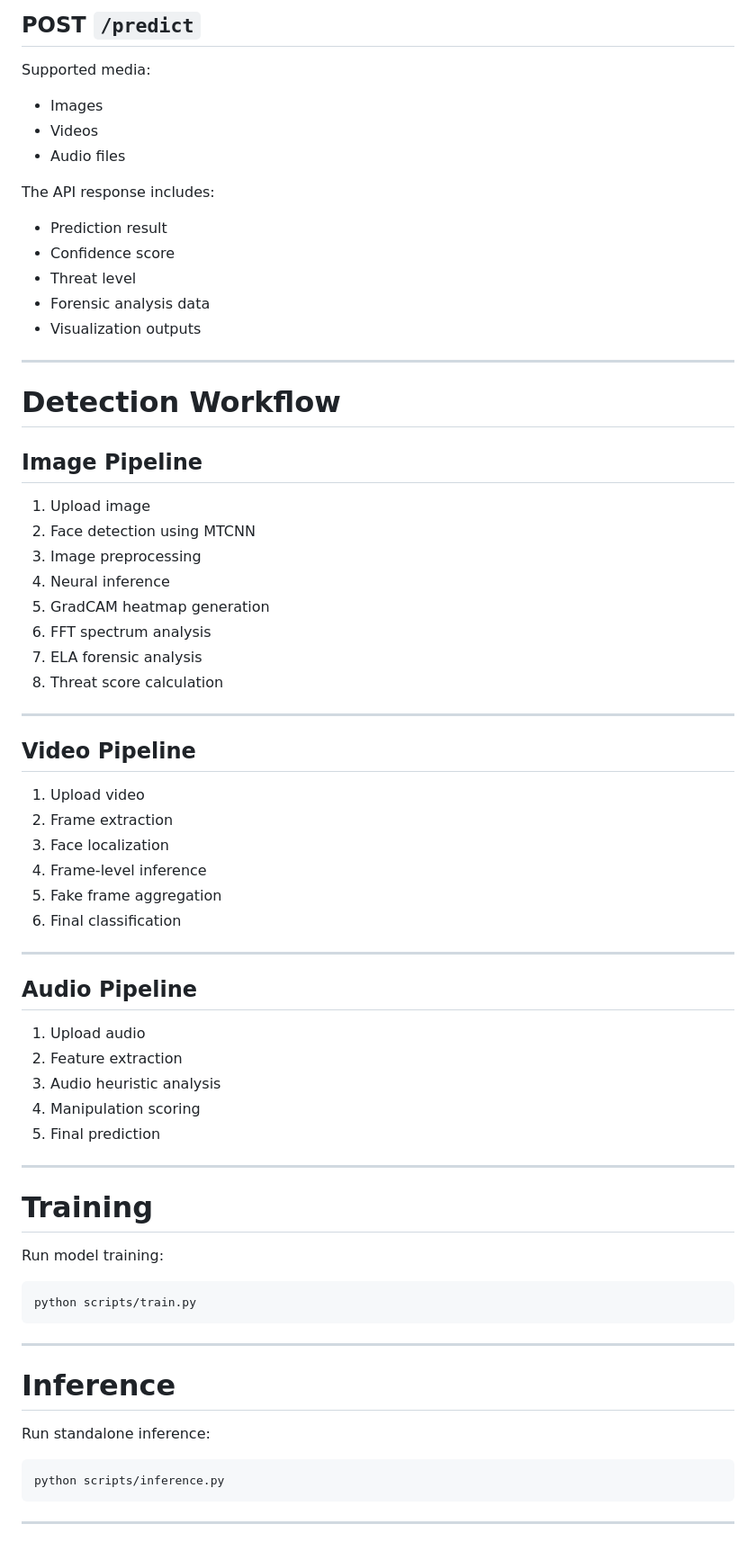
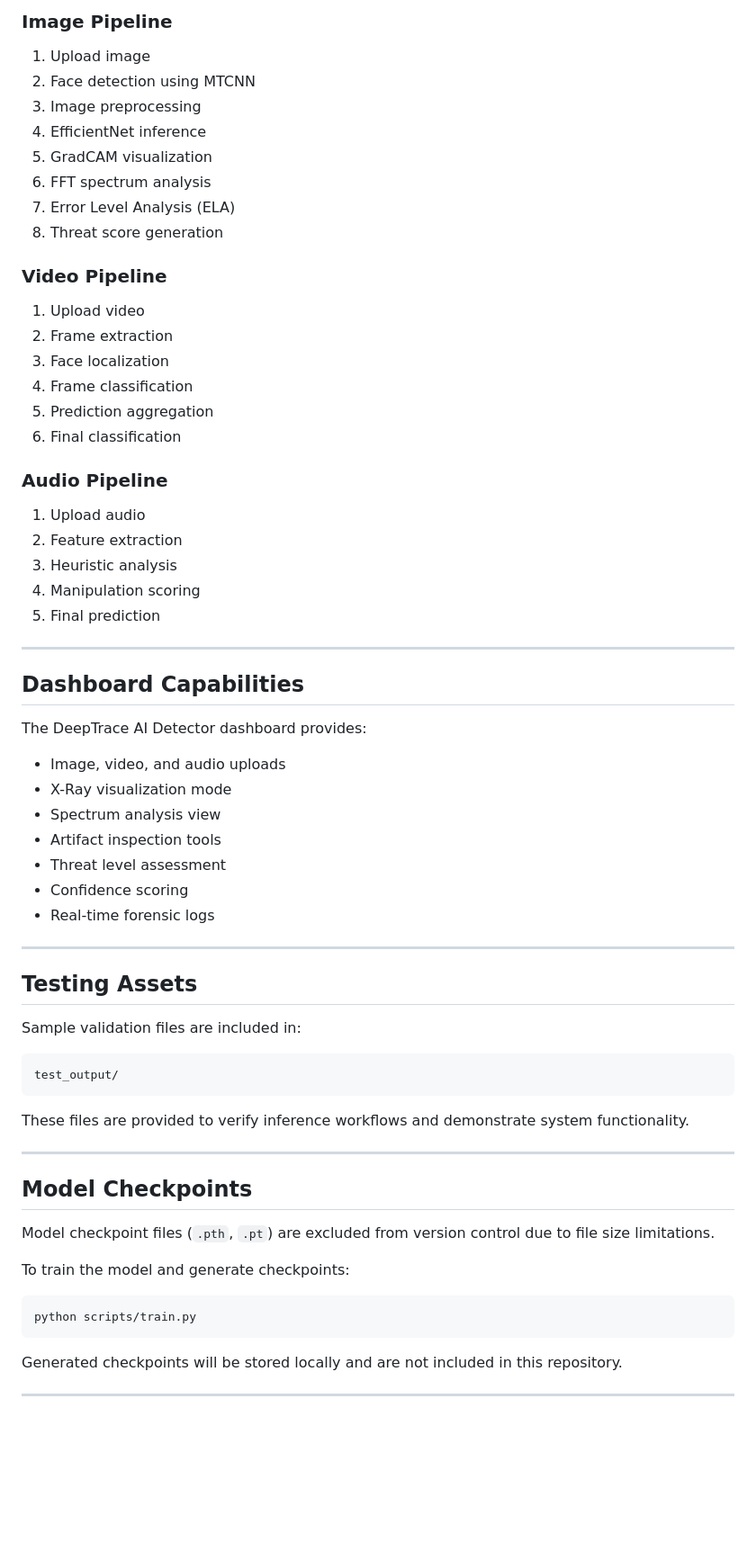
Before and after one commit to Satyam1245/deeptrace-ai-detector, a Markdown page: README.md, the part around one of its changes. Shown at 90% size. Drawn GitHub-style; blank space fills up the shorter version.

````diff
--- a/README.md
+++ b/README.md
@@ -230,70 +189,71 @@ http://127.0.0.1:8000
 
-## POST `/predict`
+### Image Pipeline
 
-Supported media:
-- Images
-- Videos
-- Audio files
-
-The API response includes:
-- Prediction result
-- Confidence score
-- Threat level
-- Forensic analysis data
-- Visualization outputs
-
----
-
-# Detection Workflow
-
-## Image Pipeline
 1. Upload image
 2. Face detection using MTCNN
 3. Image preprocessing
-4. Neural inference
-5. GradCAM heatmap generation
+4. EfficientNet inference
+5. GradCAM visualization
 6. FFT spectrum analysis
-7. ELA forensic analysis
-8. Threat score calculation
+7. Error Level Analysis (ELA)
+8. Threat score generation
 
----
+### Video Pipeline
 
-## Video Pipeline
 1. Upload video
 2. Frame extraction
 3. Face localization
-4. Frame-level inference
-5. Fake frame aggregation
+4. Frame classification
+5. Prediction aggregation
 6. Final classification
 
----
+### Audio Pipeline
 
-## Audio Pipeline
 1. Upload audio
 2. Feature extraction
-3. Audio heuristic analysis
+3. Heuristic analysis
 4. Manipulation scoring
 5. Final prediction
 
 ---
 
-# Training
+## Dashboard Capabilities
 
-Run model training:
+The DeepTrace AI Detector dashboard provides:
+
+- Image, video, and audio uploads
+- X-Ray visualization mode
+- Spectrum analysis view
+- Artifact inspection tools
+- Threat level assessment
+- Confidence scoring
+- Real-time forensic logs
+
+---
+
+## Testing Assets
+
+Sample validation files are included in:
+
+```text
+test_output/
+```
+
+These files are provided to verify inference workflows and demonstrate system functionality.
+
+---
+
+## Model Checkpoints
+
+Model checkpoint files (`.pth`, `.pt`) are excluded from version control due to file size limitations.
+
+To train the model and generate checkpoints:
 
 ```bash
 python scripts/train.py
 ```
 
----
-
-# Inference
-
-Run standalone inference:
-
-```bash
-python scripts/inference.py
-```
+Generated checkpoints will be stored locally and are not included in this repository.
 
 ---
 
````
Also changed, not shown: other parts of README.md (+53 -116 lines).
